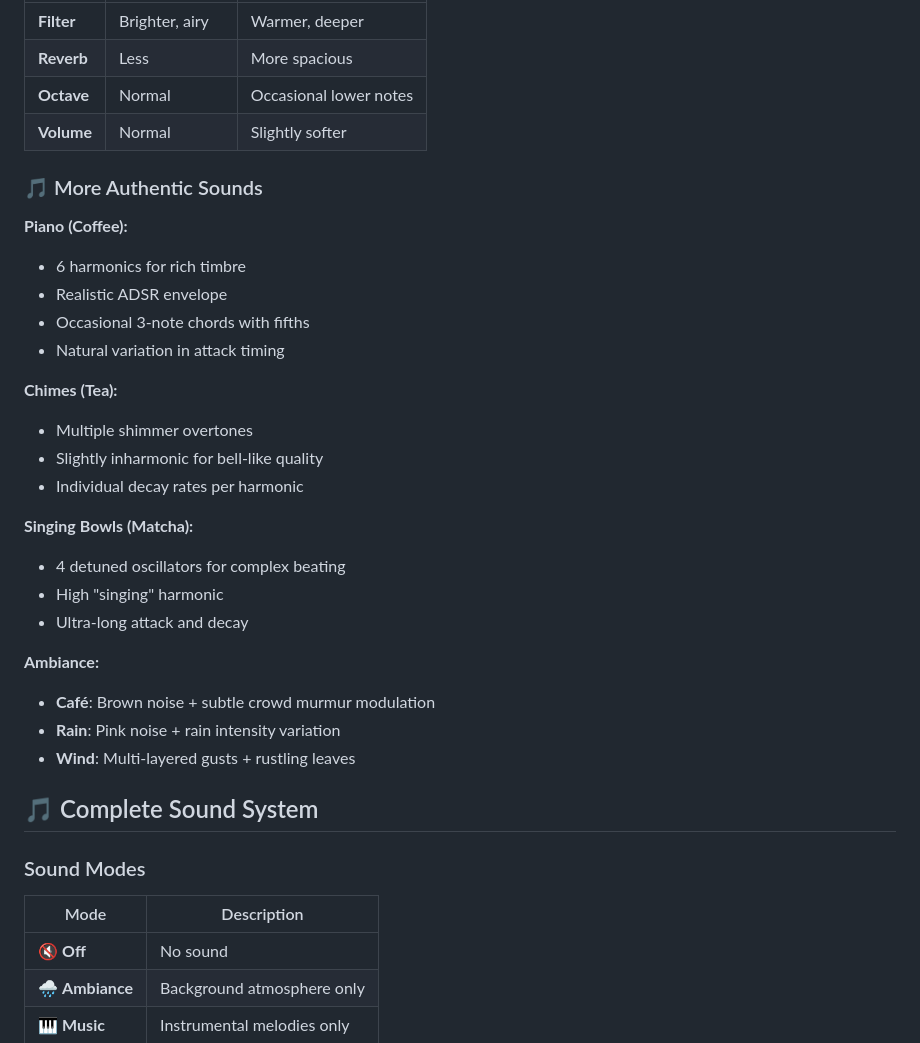
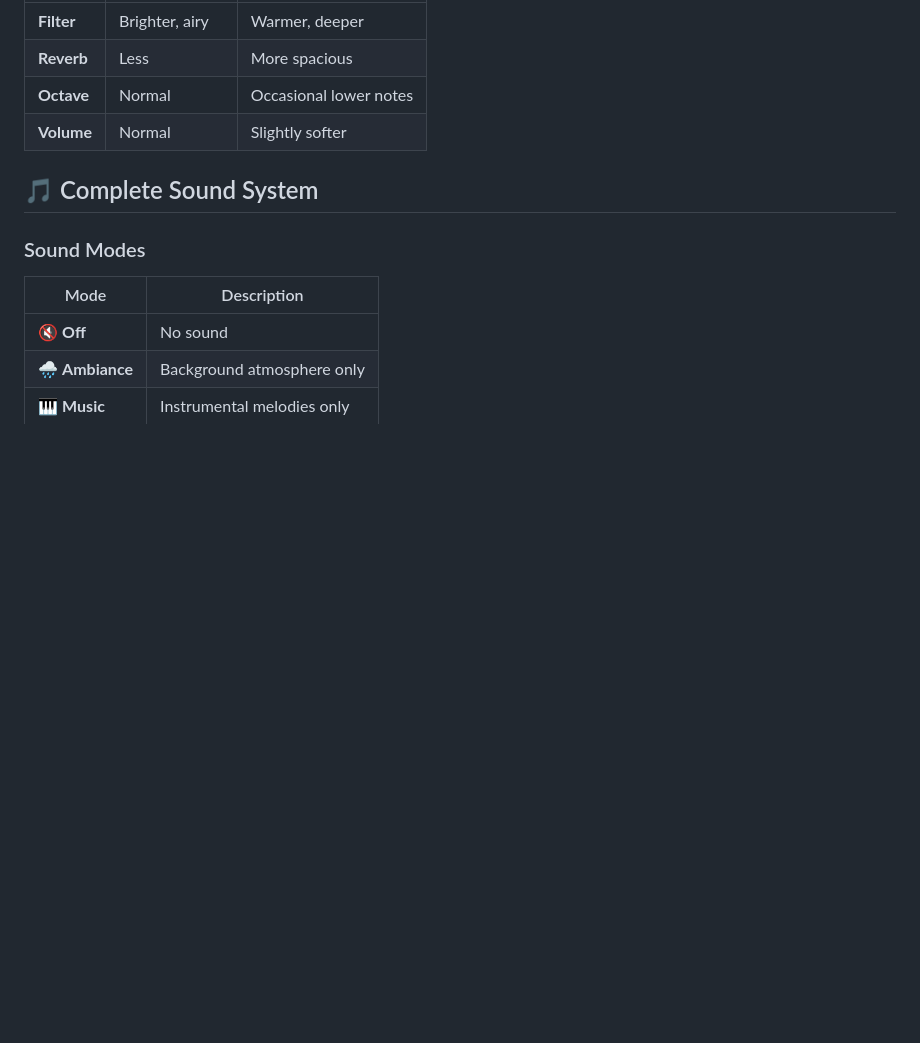
Before and after one commit to pinnagryph-sudo/My-Daily-Brew, a Markdown page: README.md, the part around the change printed below. Rendered like a GitHub page; blank space fills up the shorter version.

```diff
--- a/README.md
+++ b/README.md
@@ -30,29 +65,6 @@ Your sounds automatically adapt to your color theme:
 | **Reverb** | Less | More spacious |
 | **Octave** | Normal | Occasional lower notes |
 | **Volume** | Normal | Slightly softer |
-
-### 🎵 More Authentic Sounds
-
-**Piano (Coffee):**
-- 6 harmonics for rich timbre
-- Realistic ADSR envelope
-- Occasional 3-note chords with fifths
-- Natural variation in attack timing
-
-**Chimes (Tea):**
-- Multiple shimmer overtones
-- Slightly inharmonic for bell-like quality
-- Individual decay rates per harmonic
-
-**Singing Bowls (Matcha):**
-- 4 detuned oscillators for complex beating
-- High "singing" harmonic
-- Ultra-long attack and decay
-
-**Ambiance:**
-- **Café**: Brown noise + subtle crowd murmur modulation
-- **Rain**: Pink noise + rain intensity variation
-- **Wind**: Multi-layered gusts + rustling leaves
 
 ## 🎵 Complete Sound System
 
```
Also changed, not shown: other parts of README.md (+77 -33 lines).
